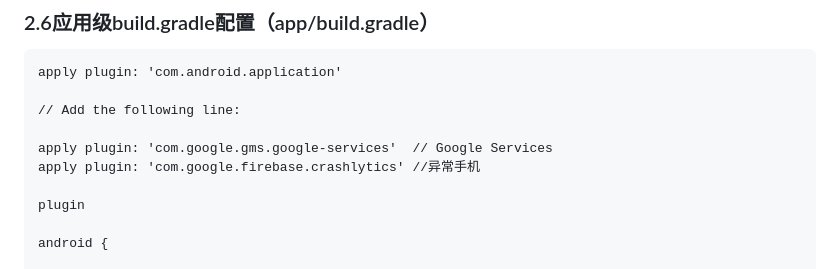
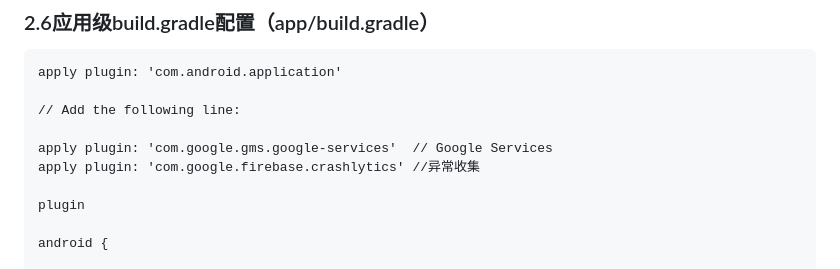
Before and after one commit to fjlingliu/android-sdk-master, a Markdown page: README.md, the part around the change. GitHub-like rendering.

Commit message:
广告文档修改-------------------

```diff
--- a/README.md
+++ b/README.md
@@ -281,7 +281,7 @@ apply plugin: 'com.android.application'
 // Add the following line:
 
 apply plugin: 'com.google.gms.google-services'  // Google Services
-apply plugin: 'com.google.firebase.crashlytics' //异常手机
+apply plugin: 'com.google.firebase.crashlytics' //异常收集
 
 plugin
 
```
